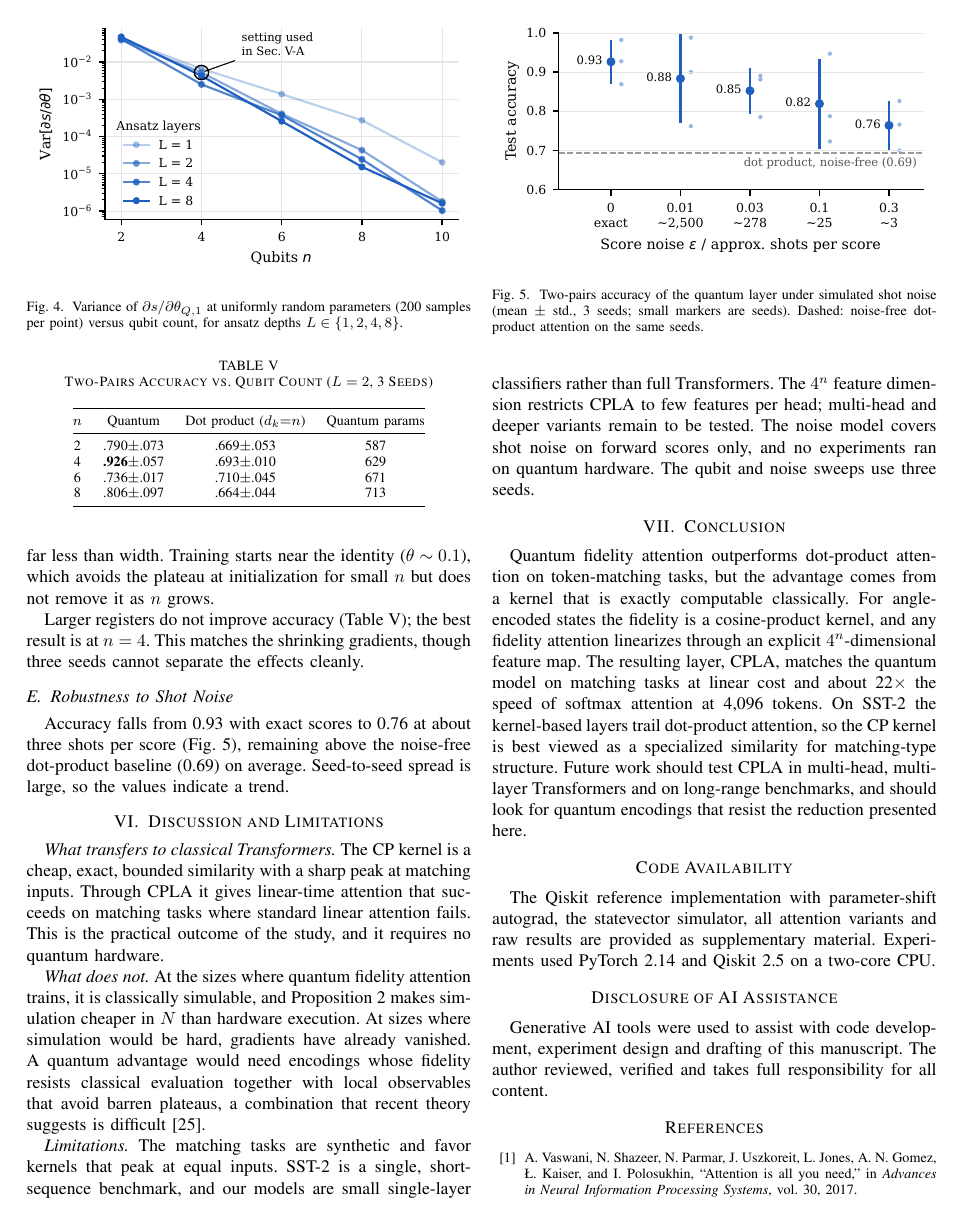
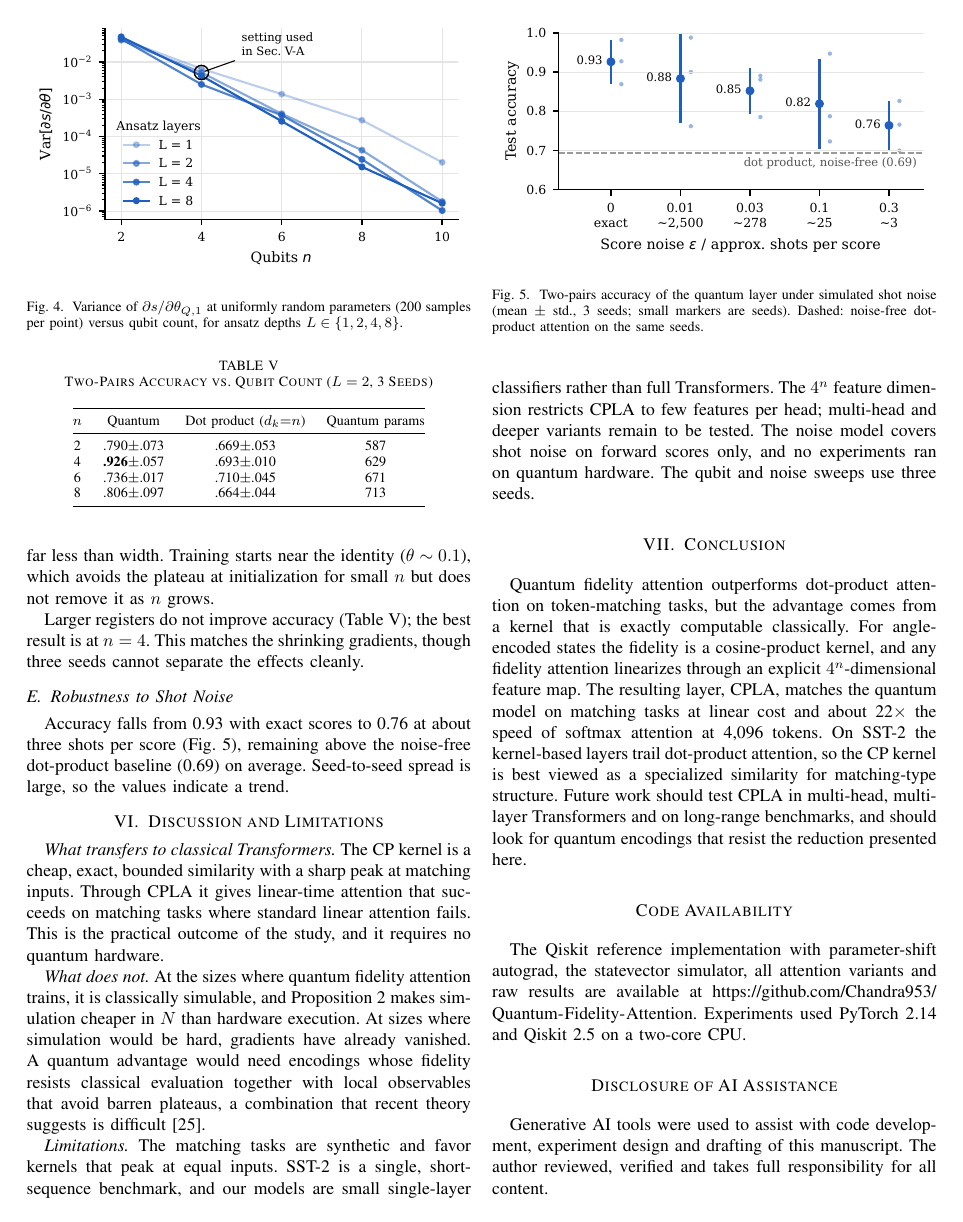
Before and after one commit to Chandra953/Quantum-Fidelity-Attention, a LaTeX paper (paper/paper.tex): page 5 of 6. Compiled offline with pdfLaTeX.

Commit message:
Add repository link to Code Availability section
Co-Authored-By: Claude Opus 5.5 <noreply@anthropic.com>
Claude-Session: https://claude.ai/code/session_01LHVF2YUsH2i9ebw4rSKt1R

```diff
--- a/paper/paper.tex
+++ b/paper/paper.tex
@@ -317,7 +317,7 @@ Accuracy falls from 0.93 with exact scores to 0.76 at about three shots per scor
 Quantum fidelity attention outperforms dot-product attention on token-matching tasks, but the advantage comes from a kernel that is exactly computable classically. For angle-encoded states the fidelity is a cosine-product kernel, and any fidelity attention linearizes through an explicit $4^n$-dimensional feature map. The resulting layer, \cpla, matches the quantum model on matching tasks at linear cost and about 22$\times$ the speed of softmax attention at 4{,}096 tokens. On SST-2 the kernel-based layers trail dot-product attention, so the CP kernel is best viewed as a specialized similarity for matching-type structure. Future work should test \cpla{} in multi-head, multi-layer Transformers and on long-range benchmarks, and should look for quantum encodings that resist the reduction presented here.
 
 \section*{Code Availability}
-The Qiskit reference implementation with parameter-shift autograd, the statevector simulator, all attention variants and raw results are provided as supplementary material. % TODO: add repository URL
+The Qiskit reference implementation with parameter-shift autograd, the statevector simulator, all attention variants and raw results are available at \url{https://github.com/Chandra953/Quantum-Fidelity-Attention}.
 Experiments used PyTorch 2.14 and Qiskit 2.5 on a two-core CPU.
 
 \section*{Disclosure of AI Assistance}
```
Also changed, not shown: paper/Quantum_Fidelity_Linear_Attention.pdf.
